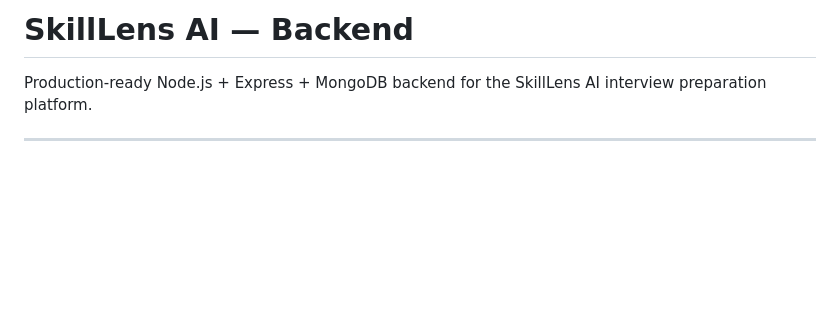
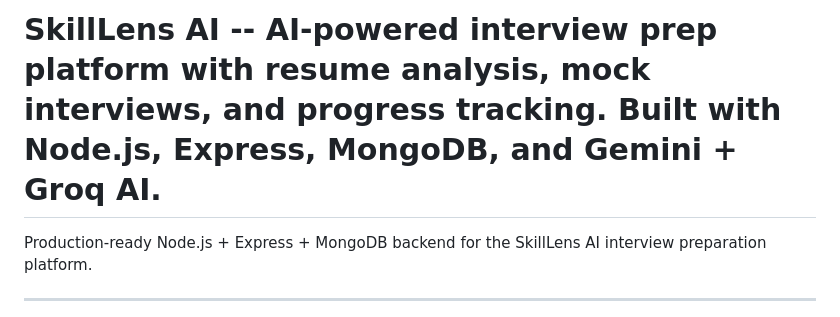
Before and after one commit to Arjunuk1/SkillLens-AI, a Markdown page: README.md, the part around the change. Rendered like a GitHub page; blank space fills up the shorter version.

Commit message:
Revise README title and description for clarity
Updated project title and description in README.

```diff
--- a/README.md
+++ b/README.md
@@ -1,4 +1,4 @@
-# SkillLens AI — Backend
+# SkillLens AI -- AI-powered interview prep platform with resume analysis, mock interviews, and progress tracking. Built with Node.js, Express, MongoDB, and Gemini + Groq AI.
 
 Production-ready Node.js + Express + MongoDB backend for the SkillLens AI interview preparation platform.
 
```
